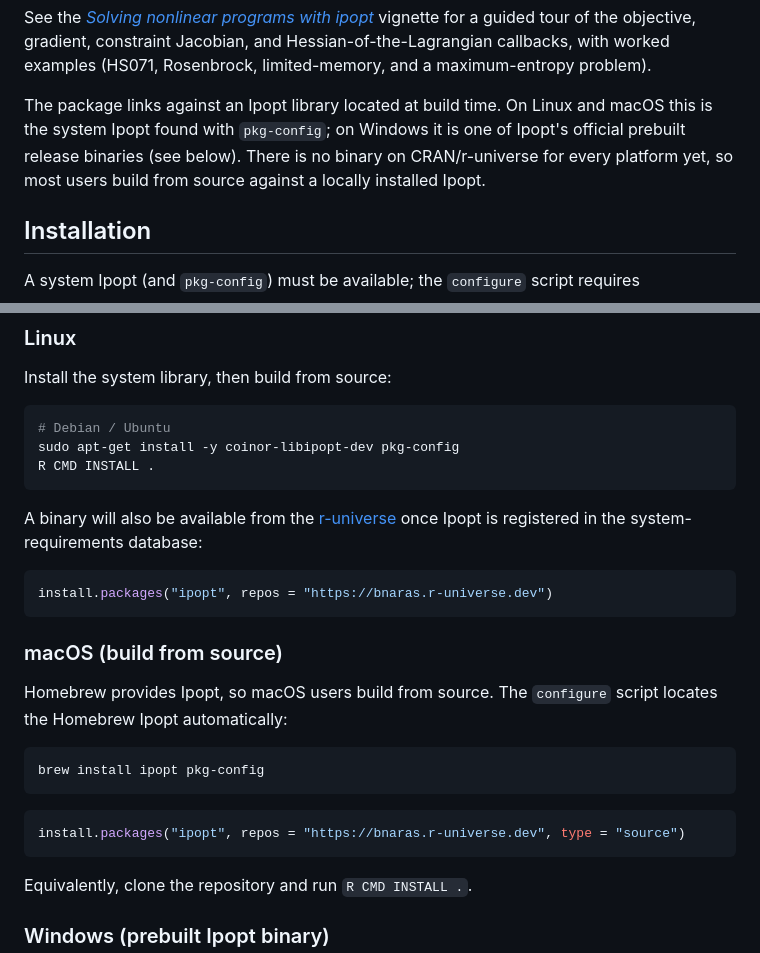
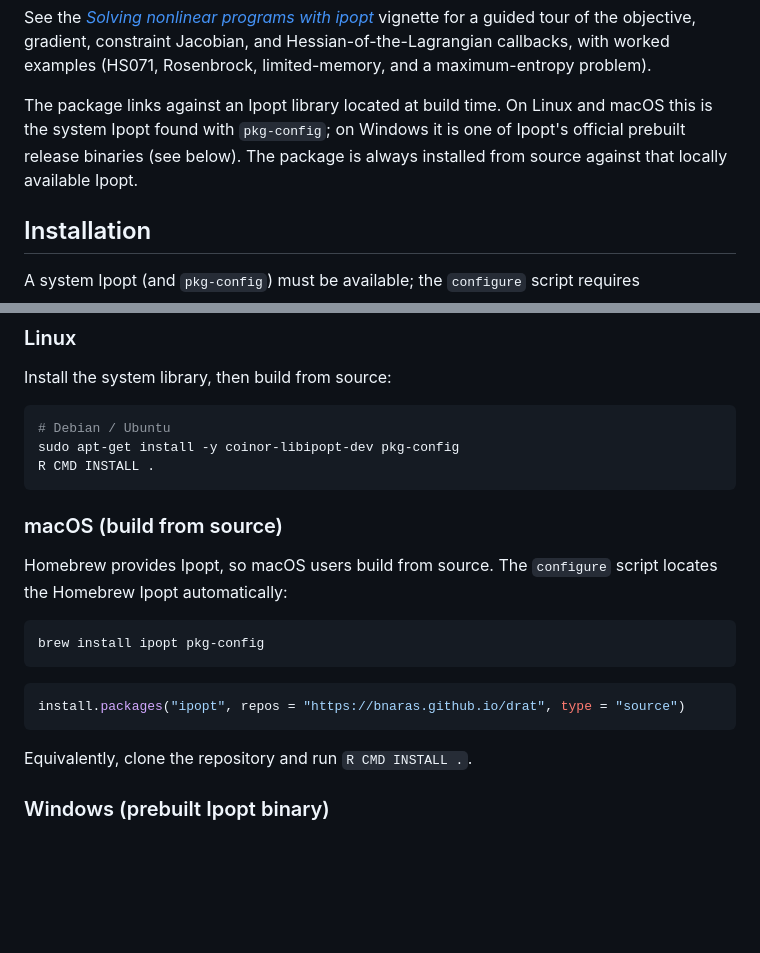
Before and after one commit to bnaras/ipopt, a Markdown page: README.md, 2 parts joined by grey strips. GitHub-like rendering; blank space fills up the shorter version.

Commit message:
README: drop incorrect Linux/r-universe binary install language
ipopt is always installed from source against a locally available Ipopt
(system lib on Linux/macOS, prebuilt Ipopt DLL on Windows) -- there are
no R-package binaries. Remove the Linux 'binary from r-universe' block
(r-universe cannot build ipopt) and the misleading intro line implying
per-platform binaries exist. Point the macOS source install at the drat
repo (https://bnaras.github.io/drat), the actual source host.

````diff
--- a/README.md
+++ b/README.md
@@ -16,9 +16,8 @@ limited-memory, and a maximum-entropy problem).
 
 The package links against an Ipopt library located at build time. On Linux
 and macOS this is the system Ipopt found with `pkg-config`; on Windows it is
-one of Ipopt's official prebuilt release binaries (see below). There is no
-binary on CRAN/r-universe for every platform yet, so most users build from
-source against a locally installed Ipopt.
+one of Ipopt's official prebuilt release binaries (see below). The package is
+always installed from source against that locally available Ipopt.
 
 ## Installation
 
@@ -41,14 +40,6 @@ sudo apt-get install -y coinor-libipopt-dev pkg-config
 R CMD INSTALL .
 ```
 
-A binary will also be available from the
-[r-universe](https://bnaras.r-universe.dev) once Ipopt is registered in the
-system-requirements database:
-
-```r
-install.packages("ipopt", repos = "https://bnaras.r-universe.dev")
-```
-
 ### macOS (build from source)
 
 Homebrew provides Ipopt, so macOS users build from source. The `configure`
@@ -59,7 +50,7 @@ brew install ipopt pkg-config
 ```
 
 ```r
-install.packages("ipopt", repos = "https://bnaras.r-universe.dev", type = "source")
+install.packages("ipopt", repos = "https://bnaras.github.io/drat", type = "source")
 ```
 
 Equivalently, clone the repository and run `R CMD INSTALL .`.
````
